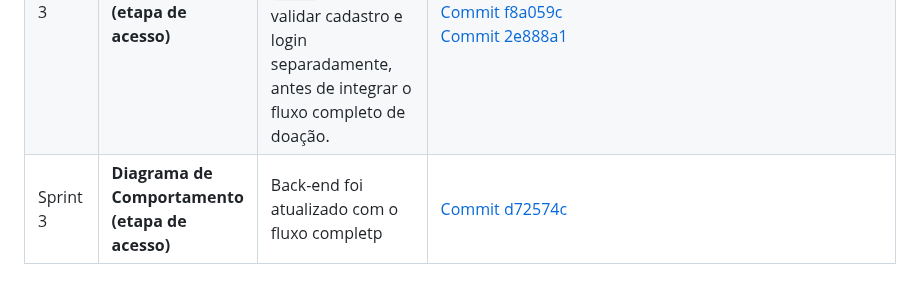
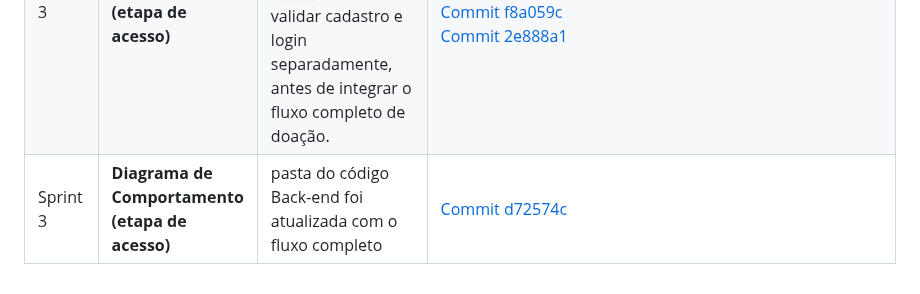
Before and after one commit to gigi-zacaroni/tp-eng-software, a Markdown page: docs/modelagem/modelagemConecta.md, the part around the change. GitHub-like rendering.

```diff
--- a/docs/modelagem/modelagemConecta.md
+++ b/docs/modelagem/modelagemConecta.md
@@ -163,4 +163,4 @@ O modelo representa as principais entidades do sistema e seus relacionamentos. U
 | :--- | :--- | :--- | :--- |
 | Sprint 3 | **Mapeamento Objeto-Relacional (Diagrama de Classes)** | Tradução do modelo conceitual para modelo físico no MySQL, ajustando tipos de dados abstratos para DDL específico e implementando a API. | `https://github.com/johnatan-si/tp-eng-software/commit/26b7fd135624e5c47428425a190b44c7a0420c23` |
 | Sprint 3 | **Diagrama de Comportamento (etapa de acesso)** | Implementação isolada de RF-01 a RF-04 (`Cadastro_back.js`, `autenticação.js`, `db.js`) para validar cadastro e login separadamente, antes de integrar o fluxo completo de doação. | [Commit a8c2ff2](https://github.com/johnatan-si/tp-eng-software/commit/a8c2ff26f4425aa24d986e1c4e7efe630b5d5ff7)<br>[Commit 0a85290](https://github.com/johnatan-si/tp-eng-software/commit/0a852902cb4954238172f966bcd244479d22fbf6)<br>[Commit f8a059c](https://github.com/johnatan-si/tp-eng-software/commit/f8a059ce6edf8a187866540f09f167f8134ebca2)<br>[Commit 2e888a1](https://github.com/johnatan-si/tp-eng-software/commit/2e888a12a801469910edb78800ee6c6f49f32392) |
-| Sprint 3 | **Diagrama de Comportamento (etapa de acesso)** | Back-end foi atualizado com o fluxo completp |[Commit d72574c](https://github.com/johnatan-si/tp-eng-software/commit/d72574c4cf49a529badbd6d8858ceec19492998f) |
+| Sprint 3 | **Diagrama de Comportamento (etapa de acesso)** | pasta do código Back-end foi atualizada com o fluxo completo |[Commit d72574c](https://github.com/johnatan-si/tp-eng-software/commit/d72574c4cf49a529badbd6d8858ceec19492998f) |
```
